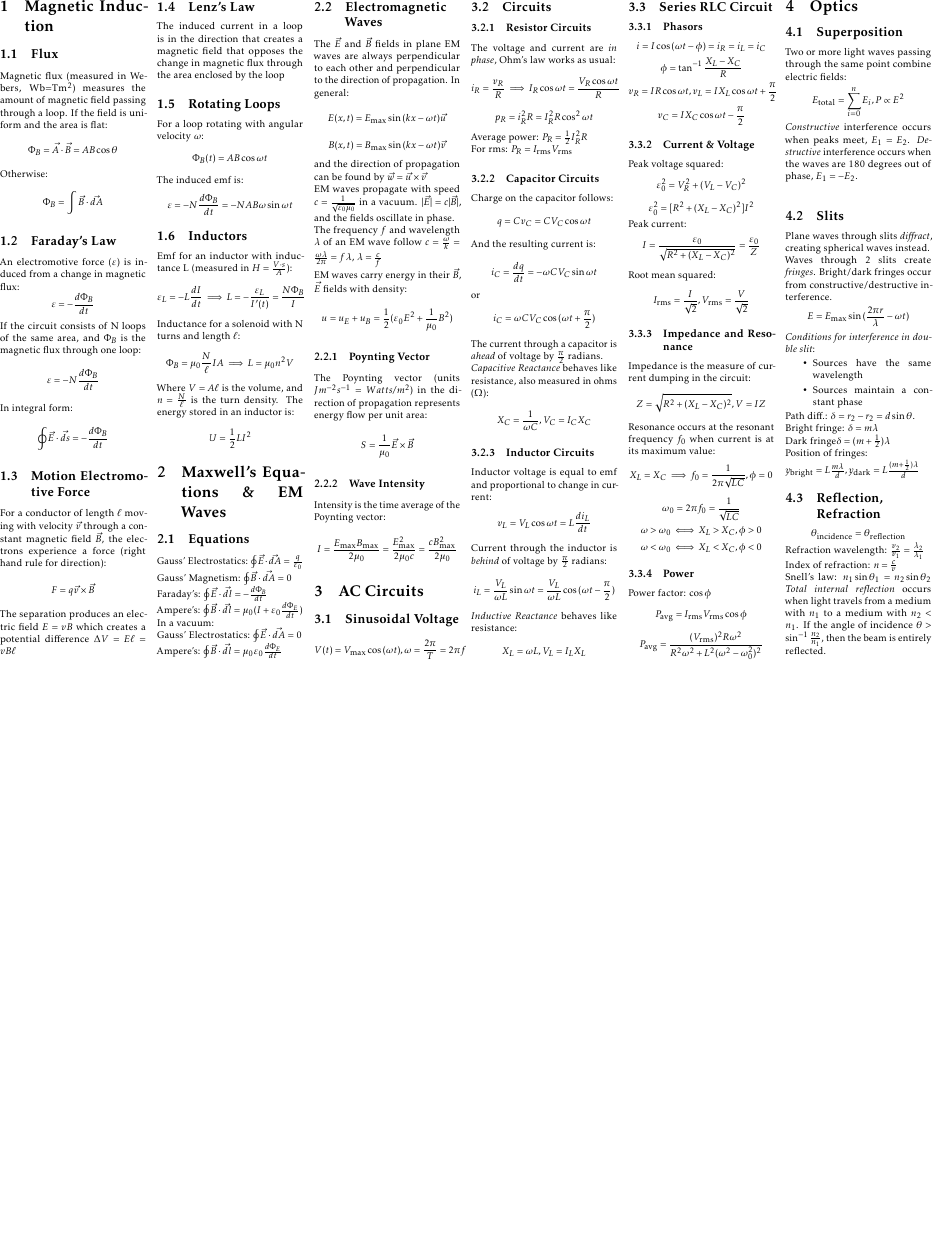
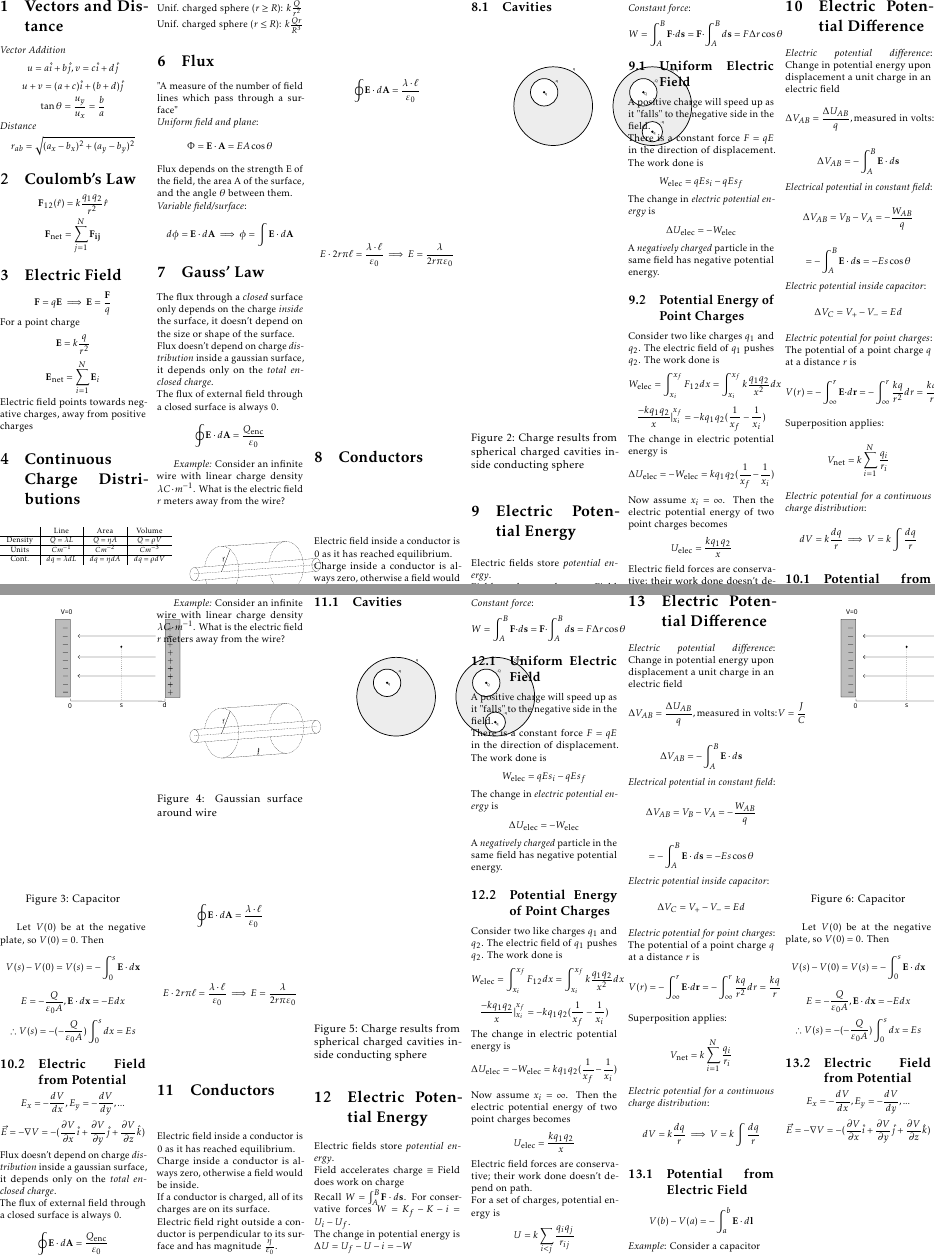
Before and after one commit to maxfer1221/notes, a LaTeX document (physics 2/tex/test 1/main.tex, which reads physics 2/tex/test 1/notes.tex): part of the page before the commit and two parts of pages 1 and 2 of 2 after it, the two joined at a grey line, cut at the place of the change, the shorter picture padded with empty space. Compiled offline with pdfLaTeX; a LaTeX package or settings file that is missing is left out.

Commit message:
Update notes.tex

```diff
--- a/physics 2/tex/test 1/notes.tex
+++ b/physics 2/tex/test 1/notes.tex
@@ -1,133 +1,5 @@
-\section{Magnetic Induction}
-\subsection{Flux}
-Magnetic flux (measured in Webers, Wb=Tm$^2$) measures the amount of magnetic field passing through a loop. If the field is uniform and the area is flat:
-$$\Phi_B = \vec{A}\cdot\vec{B}=AB\cos{\theta}$$
-Otherwise:
-$$\Phi_B = \int\vec{B}\cdot \vec{dA}$$
-\subsection{Faraday's Law}
-An electromotive force ($\varepsilon$) is induced from a change in magnetic flux:
-$$\varepsilon = -\frac{d\Phi_B}{dt}$$
-If the circuit consists of N loops of the same area, and $\Phi_B$ is the magnetic flux through one loop:
-$$\varepsilon = -N\frac{d\Phi_B}{dt}$$
-In integral form:
-$$\oint \vec{E}\cdot \vec{ds}=-\frac{d\Phi_B}{dt}$$
-\subsection{Motion Electromotive Force}
-For a conductor of length $\ell$ moving with velocity $\vec{v}$ through a constant magnetic field $\vec{B}$, the electrons experience a force (right hand rule for direction):
-$$F=q\vec{v}\times\vec{B}$$
-The separation produces an electric field $E=vB$ which creates a potential difference $\Delta V=E\ell=vB\ell$
-\subsection{Lenz's Law}
-The induced current in a loop is in the direction that creates a magnetic field that opposes the change in magnetic flux through the area enclosed by the loop
-\subsection{Rotating Loops}
-For a loop rotating with angular velocity $\omega$:
-$$\Phi_B(t)=AB\cos{\omega t}$$
-The induced emf is:
-$$\varepsilon=-N\frac{d\Phi_B}{dt}=-NAB\omega\sin{\omega t}$$
-\subsection{Inductors}
-Emf for an inductor with inductance L (measured in $H=\frac{V\cdot s}{A}$):
-$$\varepsilon_L=-L\frac{dI}{dt}\implies L=-\frac{\varepsilon_L}{I'(t)}=\frac{N\Phi_B}{I}$$
-Inductance for a solenoid with N turns and length $\ell$:
-$$\Phi_B=\mu_0\frac{N}{\ell}IA\implies L=\mu_0n^2V$$
-Where $V=A\ell$ is the volume, and $n=\frac{N}{\ell}$ is the turn density. The energy stored in an inductor is:
-$$U=\frac{1}{2}LI^2$$
-\section{Maxwell's Equations \& EM Waves}
-\subsection{Equations}
-Gauss' Electrostatics: $\oint\vec{E}\cdot\vec{dA}=\frac{q}{\varepsilon_0}$\\
-Gauss' Magnetism: $\oint\vec{B}\cdot\vec{dA}=0$\\
-Faraday's: $\oint\vec{E}\cdot\vec{dl}=-\frac{d\Phi_B}{dt}$\\
-Ampere's: $\oint\vec{B}\cdot\vec{dl}=\mu_0(I+\varepsilon_0\frac{d\Phi_E}{dt})$\\
-In a vacuum:\\
-Gauss' Electrostatics: $\oint\vec{E}\cdot\vec{dA}=0$\\
-Ampere's: $\oint\vec{B}\cdot\vec{dl}=\mu_0\varepsilon_0\frac{d\Phi_E}{dt}$
-\subsection{Electromagnetic Waves}
-The $\vec{E}$ and $\vec{B}$ fields in plane EM waves are always perpendicular to each other and perpendicular to the direction of propagation. In general:
-$$E(x,t)=E_{\text{max}}\sin{(kx-\omega t)}\vec{u}$$
-$$B(x,t)=B_{\text{max}}\sin{(kx-\omega t)}\vec{v}$$
-and the direction of propagation can be found by $\vec{w}=\vec{u}\times\vec{v}$\\
-EM waves propagate with speed $c=\frac{1}{\sqrt{\varepsilon_0\mu_0}}$ in a vacuum. $|\vec{E}|=c|\vec{B}|$, and the fields oscillate in phase. \\
-The frequency $f$ and wavelength $\lambda$ of an EM wave follow $c=\frac{\omega}{k}=\frac{\omega\lambda}{2\pi}=f\lambda$, $\lambda=\frac{c}{f}$\\
-EM waves carry energy in their $\vec{B}$, $\vec{E}$ fields with density:
-$$u=u_E+u_B=\frac{1}{2}(\varepsilon_0E^2+\frac{1}{\mu_0}B^2)$$
-\subsubsection{Poynting Vector}
-The Poynting vector (units $Jm^{-2}s^{-1}=Watts/m^2$) in the direction of propagation represents energy flow per unit area:
-$$S=\frac{1}{\mu_0}\vec{E}\times\vec{B}$$
-\subsubsection{Wave Intensity}
-Intensity is the time average of the Poynting vector:
-$$I=\frac{E_{\text{max}}B_{\text{max}}}{2\mu_0}=\frac{E_{\text{max}}^2}{2\mu_0c}=\frac{cB_{\text{max}}^2}{2\mu_0}$$
-\section{AC Circuits}
-\subsection{Sinusoidal Voltage}
-$$V(t)=V_{\text{max}}\cos{(\omega t)}, \omega=\frac{2\pi}{T}=2\pi f$$
-\subsection{Circuits}
-\subsubsection{Resistor Circuits}
-The voltage and current are \emph{in phase}, Ohm's law works as usual:
-$$i_R=\frac{v_R}{R}\implies I_R\cos{\omega t} = \frac{V_R\cos{\omega t}}{R}$$
-$$p_R=i_R^2R=I_R^2R\cos^2\omega t$$
-Average power: $P_R=\frac{1}{2}I_R^2R$\\
-For rms: $P_R=I_{\text{rms}}V_{\text{rms}}$
-\subsubsection{Capacitor Circuits}
-Charge on the capacitor follows:
-$$q=Cv_C=CV_C\cos{\omega t}$$
-And the resulting current is:
-$$i_C=\frac{dq}{dt}=-\omega CV_C\sin{\omega t}$$
-or
-$$i_C=\omega CV_C\cos{(\omega t + \frac{\pi}{2})}$$
-The current through a capacitor is \emph{ahead} of voltage by $\frac{\pi}{2}$ radians.\\
-\emph{Capacitive Reactance} behaves like resistance, also measured in ohms ($\Omega$):
-$$X_C=\frac{1}{\omega C}, V_C=I_CX_C$$
-\subsubsection{Inductor Circuits}
-Inductor voltage is equal to emf and proportional to change in current:
-$$v_L=V_L\cos{\omega t}=L\frac{di_L}{dt}$$
-Current through the inductor is \emph{behind} of voltage by $\frac{\pi}{2}$ radians:
-$$i_L=\frac{V_L}{\omega L}\sin{\omega t}=\frac{V_L}{\omega L}\cos{(\omega t - \frac{\pi}{2})}$$
-\emph{Inductive Reactance} behaves like resistance:
-$$X_L = \omega L, V_L=I_LX_L$$
-\subsection{Series RLC Circuit}
-\subsubsection{Phasors}
-$$i=I\cos{(\omega t - \phi)}=i_R=i_L=i_C$$
-$$\phi=\tan^{-1}{\frac{X_L-X_C}{R}}$$
-$$v_R=IR\cos{\omega t}, v_L=IX_L\cos{\omega t + \frac{\pi}{2}}$$
-$$v_C=IX_C\cos{\omega t - \frac{\pi}{2}}$$
-\subsubsection{Current \& Voltage}
-Peak voltage squared:
-$$\varepsilon_{\text{0}}^2=V_R^2+(V_L-V_C)^2$$
-$$\varepsilon_{\text{0}}^2=[R^2+(X_L-X_C)^2]I^2$$
-Peak current:
-$$I=\frac{\varepsilon_0}{\sqrt{R^2+(X_L-X_C)^2}}=\frac{\varepsilon_0}{Z}$$
-Root mean squared:
-$$I_{\text{rms}}=\frac{I}{\sqrt{2}},V_{\text{rms}}=\frac{V}{\sqrt{2}}$$
-\subsubsection{Impedance and Resonance}
-Impedance is the measure of current dumping in the circuit:
-$$Z=\sqrt{R^2+(X_L-X_C)^2}, V=IZ$$
-Resonance occurs at the resonant frequency $f_0$ when current is at its maximum value:
-$$X_L=X_C\implies f_0 =\frac{1}{2\pi\sqrt{LC}},\phi=0$$
-$$\omega_0=2\pi f_0=\frac{1}{\sqrt{LC}}$$
-$$\omega>\omega_0\iff X_L>X_C, \phi > 0$$
-$$\omega<\omega_0\iff X_L<X_C, \phi < 0$$
-\subsubsection{Power}
-Power factor: $\cos\phi$
-$$P_{\text{avg}}=I_{\text{rms}}V_{\text{rms}}\cos\phi$$
-$$P_{\text{avg}}=\frac{(V_{\text{rms}})^2R\omega^2}{R^2\omega^2+L^2(\omega^2-\omega_0^2)^2}$$
-\section{Optics}
-\subsection{Superposition}
-Two or more light waves passing through the same point combine electric fields:
-$$E_{\text{total}}=\sum_{i=0}^nE_i,P\propto E^2$$
-\emph{Constructive} interference occurs when peaks meet, $E_1=E_2$. \emph{Destructive} interference occurs when the waves are 180 degrees out of phase, $E_1=-E_2$.\\
-\subsection{Slits}
-Plane waves through slits \emph{diffract}, creating spherical waves instead.\\
-Waves through 2 slits create \emph{fringes}. Bright/dark fringes occur from constructive/destructive interference.
-$$E=E_{\text{max}}\sin{(\frac{2\pi r}{\lambda}-\omega t)}$$
-\emph{Conditions for interference in double slit}:
-\begin{itemize}
-    \item Sources have the same wavelength
-    \item Sources maintain a constant phase
-\end{itemize}
-Path diff.: $\delta=r_2-r_2=d\sin\theta$.\\
-Bright fringe: $\delta=m\lambda$\\
-Dark fringe$\delta=(m+\frac{1}{2})\lambda$\\
-Position of fringes:\\
-$y_{\text{bright}}=L\frac{m\lambda}{d},y_{\text{dark}}=L\frac{(m+\frac{1}{2})\lambda}{d}$
-\subsection{Reflection,\\ Refraction}
-$$\theta_{\text{incidence}}=\theta_{\text{reflection}}$$
-Refraction wavelength: $\frac{v_2}{v_1}=\frac{\lambda_2}{\lambda_1}$\\
-Index of refraction: $n=\frac{c}{v}$\\
-Snell's law: $n_1\sin\theta_1=n_2\sin\theta_2$
-\emph{Total internal reflection} occurs when light travels from a medium with $n_1$ to a medium with $n_2<n_1$. If the angle of incidence $\theta>\sin^{-1}{\frac{n_2}{n_1}}$, then the beam is entirely reflected.
+\section{Vectors and Distance}
+\emph{Vector Addition}
+$$u=a\hat{i}+b\hat{j}, v=c\hat{i}+d\hat{j}$$
+$$u+v=(a+c)\hat{i}+(b+d)\hat{j}$$
+$$\tan{\theta}=\frac{u_y}{u_x}=\frac{b}{a}$$
@@ -133,0 +9,22 @@ Snell's law: $n_1\sin\theta_1=n_2\sin\theta_2$
+$$\mathbf{F}_{12}(\hat{r}) = k\frac{q_1q_2}{r^2}\hat{r}$$
+$$\mathbf{F_{\text{net}}} = \sum_{j=1}^N\mathbf{F_{ij}}$$
+\section{Electric Field}
+$$\mathbf{F}=q\mathbf{E}\implies \mathbf{E}=\frac{\mathbf{F}}{q}$$
+For a point charge
+$$\mathbf{E}=k\frac{q}{r^2}$$
+$$\mathbf{E}_{\text{net}}=\sum_{i=1}^N\mathbf{E}_i$$
+Electric field points towards negative charges, away from positive charges
+\section{Continuous Charge Distributions}
+\begin{table}[H]
+    \scriptsize
+    \centering
+    \begin{tabular}{c|c|c|c}
+        & Line & Area & Volume\\
+        \hline
+        Density &  $Q=\lambda L$ & $Q=\eta A$ & $Q=\rho V$\\
+        \hline
+        Units &  $Cm^{-1}$ & $Cm^{-2}$ & $Cm^{-3}$\\
+        \hline
+        Cont. &  $dq=\lambda dL$ & $dq = \eta dA$ & $dq = \rho dV$
+    \end{tabular}
+\end{table}
@@ -133,0 +35,93 @@ Snell's law: $n_1\sin\theta_1=n_2\sin\theta_2$
+Unif. charged sphere ($r\geq R$): $k\frac{Q}{r^2}$\\
+Unif. charged sphere ($r\leq R$): $k\frac{Qr}{R^3}$
+
+\section{Flux}
+"A measure of the number of field lines which pass through a surface"\\
+\emph{Uniform field and plane}:
+$$\Phi = \mathbf{E}\cdot \mathbf{A}=EA\cos{\theta}$$
+Flux depends on the strength \mathbf{E} of the field, the area \mathbf{A} of the surface, and the angle $\theta$ between them.\\
+\emph{Variable field/surface}:\\
+$$d\phi=\mathbf{E}\cdot d\mathbf{A}\implies\phi=\int\mathbf{E}\cdot d\mathbf{A}$$
+\section{Gauss' Law}
+The flux through a \emph{closed} surface only depends on the charge \emph{inside} the surface, it doesn’t depend on the size or shape of the surface.\\
+Flux doesn’t depend on charge \emph{distribution} inside a gaussian surface, it depends only on the \emph{total enclosed charge}.\\
+The flux of external field through a closed surface is always 0.
+$$\oint\mathbf{E}\cdot d\mathbf{A}=\frac{Q_{\text{enc}}}{\varepsilon_0}$$
+
+\emph{Example:}
+Consider an infinite wire with linear charge density $\lambda C\cdot m^{-1}$. What is the electric field \emph{r} meters away from the wire?
+\begin{figure}[H]
+    \centering
+    \includesvg[scale=.1]{./images/wire.svg}
+    \caption{Gaussian surface around wire}
+\end{figure}
+$$\oint\mathbf{E}\cdot d\mathbf{A}=\frac{\lambda\cdot\ell}{\varepsilon_0}$$
+$$E\cdot{2r\pi\ell}=\frac{\lambda\cdot\ell}{\varepsilon_0}\implies E=\frac{\lambda}{2r\pi\varepsilon_0}$$
+\section{Conductors}
+Electric field inside a conductor is 0 as it has reached equilibrium.\\
+Charge inside a conductor is always zero, otherwise a field would be inside.\\
+If a conductor is charged, all of its charges are on its surface.\\
+Electric field right outside a conductor is perpendicular to its surface and has magnitude $\frac{\eta}{\varepsilon_0}$.
+\subsection{Cavities}
+\begin{figure}[H]
+    \centering
+    \includesvg[scale=.4]{./images/cavities.svg}
+    \caption{Charge results from spherical charged cavities inside conducting sphere}
+\end{figure}
+\section{Electric Potential Energy}
+Electric fields store \emph{potential energy}.\\
+Field accelerates charge $\equiv$ Field does work on charge\\
+Recall $W = \int_A^B\mathbf{F}\cdot d\mathbf{s}$. For conservative forces $W=K_f-K_i=U_i-U_f$.\\
+The change in potential energy is $\Delta U=U_f-U-i=-W$\\
+\emph{Constant force}:
+$$W=\int_A^B\mathbf{F}\cdot d\mathbf{s}=\mathbf{F}\cdot\int_A^Bd\mathbf{s}=F\Delta r\cos\theta$$
+\subsection{Uniform Electric Field}
+A positive charge will speed up as it "falls" to the negative side in the field.\\
+There is a constant force $F=qE$ in the direction of displacement. The work done is
+$$W_{\text{elec}}=qEs_i-qEs_f$$
+The change in \emph{electric potential energy} is
+$$\Delta U_{\text{elec}}=-W_{\text{elec}}$$
+A \emph{negatively charged} particle in the same field has negative potential energy.
+\subsection{Potential Energy of Point Charges}
+Consider two like charges $q_1$ and $q_2$. The electric field of $q_1$ pushes $q_2$. The work done is
+$$W_{\text{elec}}=\int_{x_i}^{x_f}F_{12}dx=\int_{x_i}^{x_f}k\frac{q_1q_2}{x^2}dx$$
+$$\frac{-kq_1q_2}{x}\vert_{x_i}^{x_f}=-kq_1q_2(\frac{1}{x_f}-\frac{1}{x_i})$$
+The change in electric potential energy is
+$$\Delta U_{\text{elec}}=-W_{\text{elec}}=kq_1q_2(\frac{1}{x_f}-\frac{1}{x_i})$$
+Now assume $x_i=\infty$. Then the electric potential energy of two point charges becomes
+$$U_{\text{elec}}=\frac{kq_1q_2}{x}$$
+Electric field forces are conservative; their work done doesn't depend on path.\\
+For a set of charges, potential energy is
+$$U=k\sum_{i<j}\frac{q_iq_j}{r_{ij}}$$
+\section{Electric Potential Difference}
+\emph{Electric potential difference}: Change in potential energy upon
+displacement a unit charge in an electric field
+$$\Delta V_{AB}=\frac{\Delta U_{AB}}{q}, \text{measured in volts:} V=\frac{J}{C}$$
+$$\Delta V_{AB} = - \int_A^B\mathbf{E}\cdot d\mathbf{s}$$
+\emph{Electrical potential in constant field}:
+$$\Delta V_{AB}=V_B-V_A=-\frac{W_{AB}}{q}$$
+$$=-\int_A^B\mathbf{E}\cdot d\mathbf{s}=-Es\cos{\theta}$$
+\emph{Electric potential inside capacitor}:
+$$\Delta V_C = V_+ - V_- = Ed$$
+\emph{Electric potential for point charges}: The potential of a point charge $q$ at a distance $r$ is
+$$V(r)=-\int_\infty^r\mathbf{E}\cdot d\mathbf{r} = -\int_\infty^r\frac{kq}{r^2}dr=\frac{kq}{r}$$
+Superposition applies:
+$$V_{\text{net}}=k\sum_{i=1}^N\frac{q_i}{r_i}$$
+\emph{Electric potential for a continuous charge distribution}:
+$$dV=k\frac{dq}{r}\implies V=k\int\frac{dq}{r}$$
+\subsection{Potential from Electric Field}
+$$V(b) - V(a)=-\int_a^b\mathbf{E}\cdot d\mathbf{l}$$
+\emph{Example}:
+Consider a capacitor
+\begin{figure}[H]
+    \centering
+    \includesvg[scale=.3]{./images/capacitor.svg}
+    \caption{Capacitor}
+\end{figure}
+Let $V(0)$ be at the negative plate, so $V(0)=0$. Then
+$$V(s)-V(0)=V(s)=-\int_0^s\mathbf{E}\cdot d\mathbf{x}$$
+$$E=-\frac{Q}{\varepsilon_0A},\mathbf{E}\cdot d\mathbf{x}=-Edx$$
+$$\therefore V(s)=-(-\frac{Q}{\varepsilon_0A})\int_0^sdx=Es$$
+\subsection{Electric Field from Potential}
+$$E_x=-\frac{dV}{dx}, E_y=-\frac{dV}{dy},...$$
+$$\Vec{E}=-\nabla V=-(\frac{\partial V}{\partial x}\hat{i}+\frac{\partial V}{\partial y}\hat{j}+\frac{\partial V}{\partial z}\hat{k})$$
```
Also changed, not shown: physics 2/tex/test 1/notes.tex (7 more changed lines).
